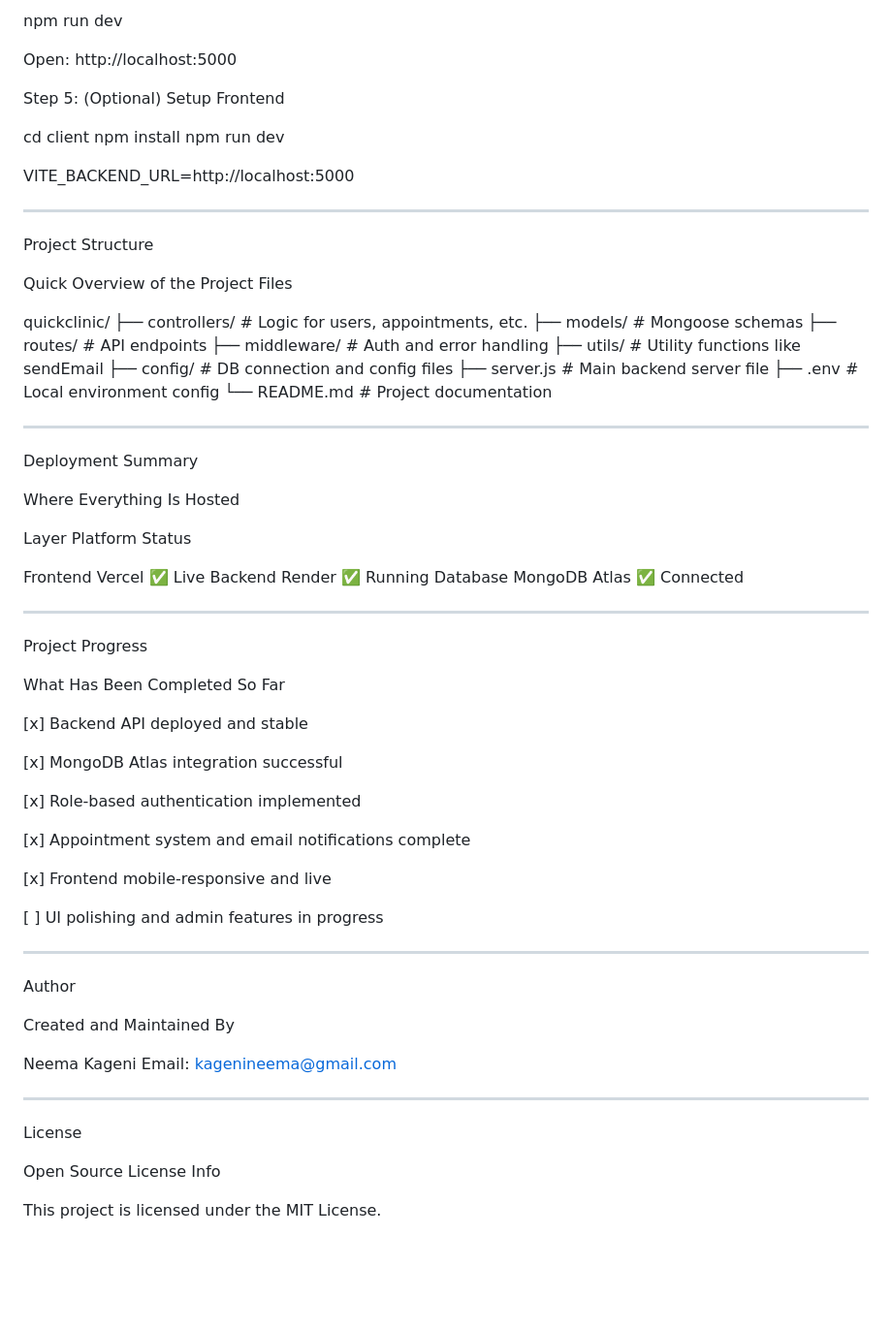
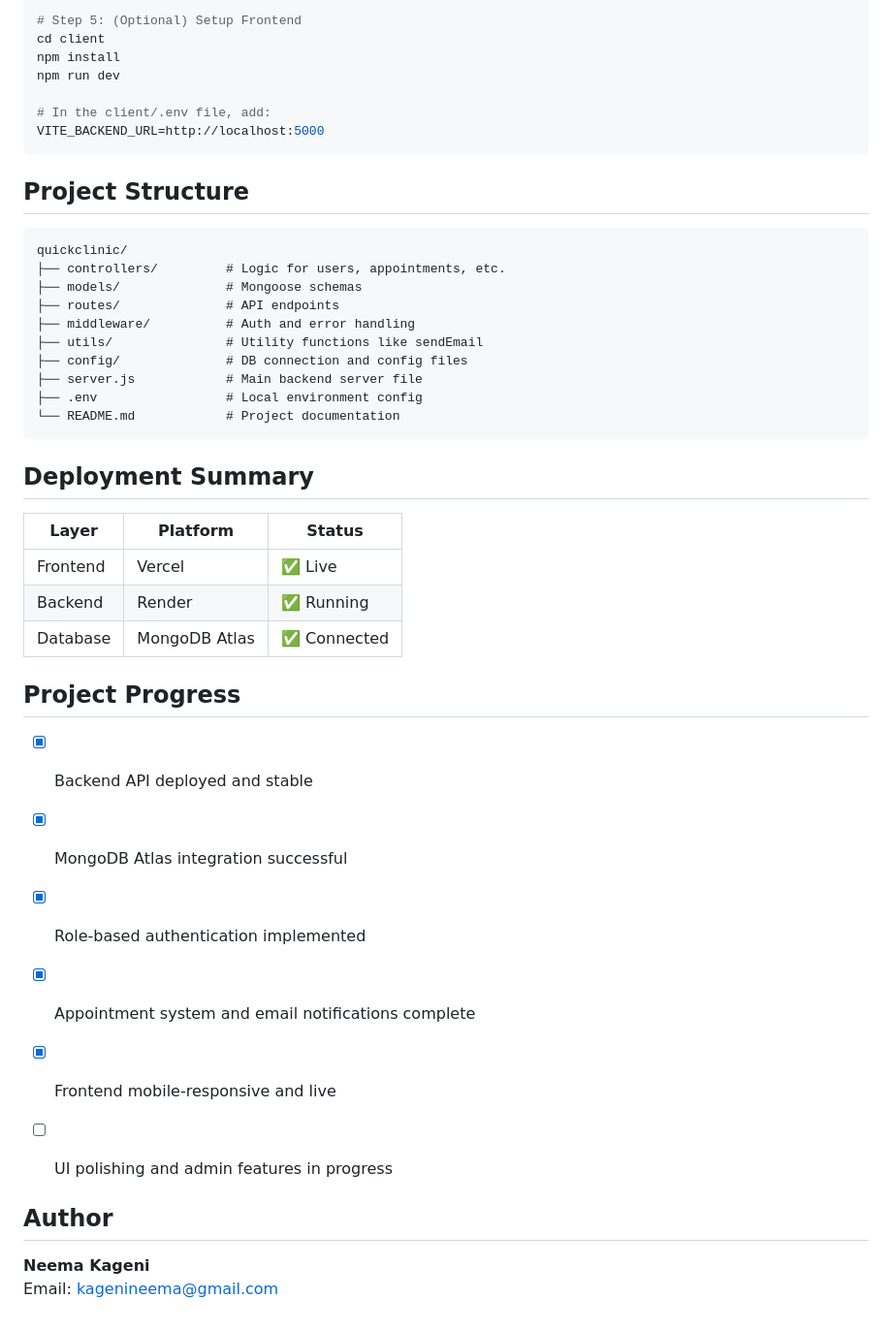
Before and after one commit to Emma-coder-dev/quickclinic, a Markdown page: README.md, the part around the change printed below. Shown: that part at 97% size. Drawn GitHub-style; blank space fills up the shorter version.

````diff
--- a/README.md
+++ b/README.md
@@ -102,23 +70,18 @@ Step 4: Start the Backend Server
 
-npm run dev
-
-Open: http://localhost:5000
-
-Step 5: (Optional) Setup Frontend
-
+# Step 5: (Optional) Setup Frontend
 cd client
 npm install
 npm run dev
 
+# In the client/.env file, add:
 VITE_BACKEND_URL=http://localhost:5000
+```
 
 
----
 
-Project Structure
+## Project Structure
 
-Quick Overview of the Project Files
-
+```
 quickclinic/
 ├── controllers/         # Logic for users, appointments, etc.
 ├── models/              # Mongoose schemas
@@ -129,56 +92,30 @@ quickclinic/
 ├── server.js            # Main backend server file
 ├── .env                 # Local environment config
 └── README.md            # Project documentation
+```
 
 
----
+## Deployment Summary
 
-Deployment Summary
-
-Where Everything Is Hosted
-
-Layer	Platform	Status
-
-Frontend	Vercel	✅ Live
-Backend	Render	✅ Running
-Database	MongoDB Atlas	✅ Connected
+| Layer     | Platform       | Status      |
+|-----------|----------------|-------------|
+| Frontend  | Vercel         | ✅ Live      |
+| Backend   | Render         | ✅ Running   |
+| Database  | MongoDB Atlas  | ✅ Connected |
 
 
 
----
+## Project Progress
 
-Project Progress
-
-What Has Been Completed So Far
-
-[x] Backend API deployed and stable
-
-[x] MongoDB Atlas integration successful
-
-[x] Role-based authentication implemented
-
-[x] Appointment system and email notifications complete
-
-[x] Frontend mobile-responsive and live
-
-[ ] UI polishing and admin features in progress
+- [x] Backend API deployed and stable
+- [x] MongoDB Atlas integration successful
+- [x] Role-based authentication implemented
+- [x] Appointment system and email notifications complete
+- [x] Frontend mobile-responsive and live
+- [ ] UI polishing and admin features in progress
 
 
+## Author
 
----
-
-Author
-
-Created and Maintained By
-
-Neema Kageni
-Email: kagenineema@gmail.com
-
-
----
-
-License
-
-Open Source License Info
-
-This project is licensed under the MIT License.
+**Neema Kageni**
+Email: [kagenineema@gmail.com](mailto:kagenineema@gmail.com)
````
Also changed, not shown: other parts of README.md (+36 -68 lines).
